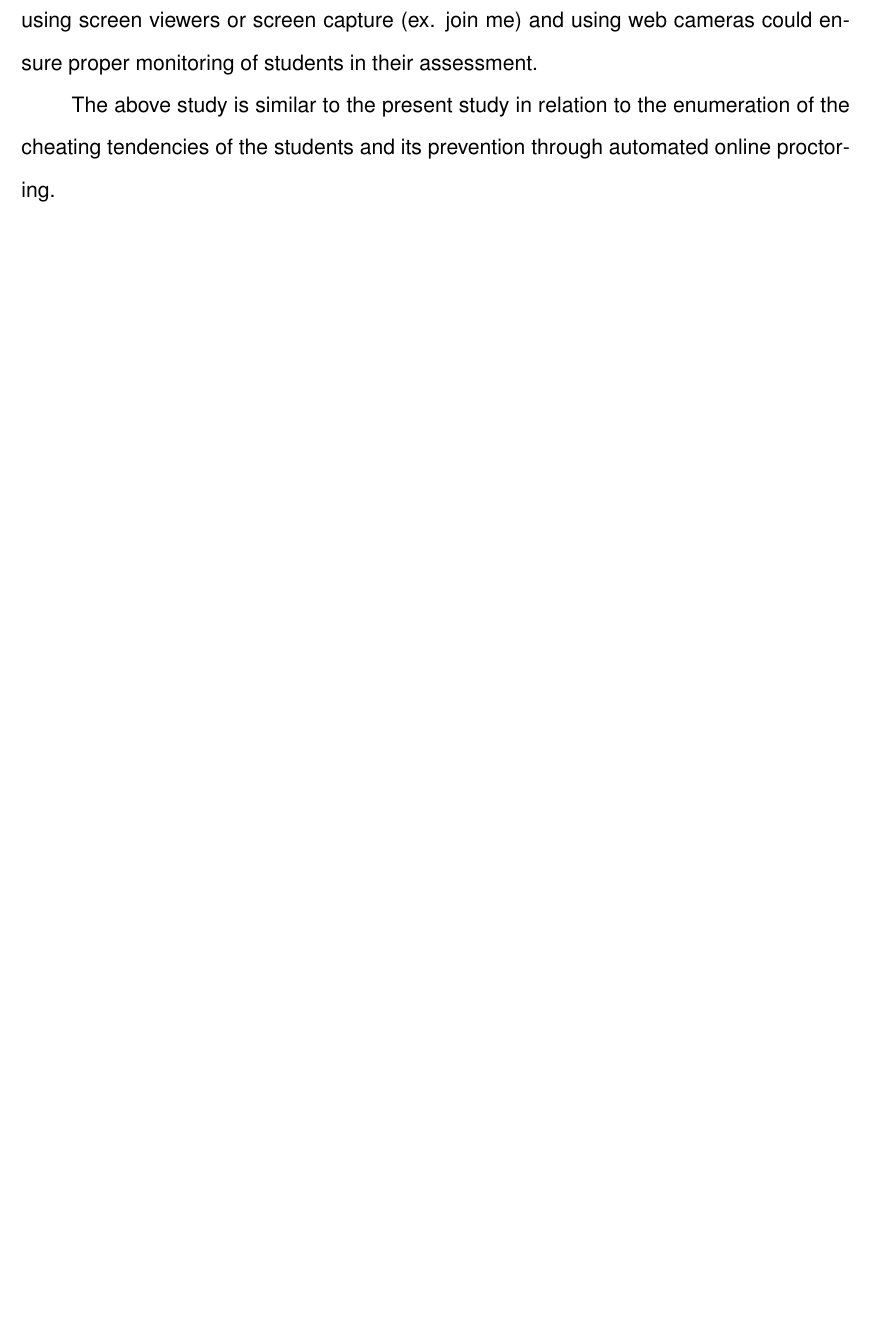
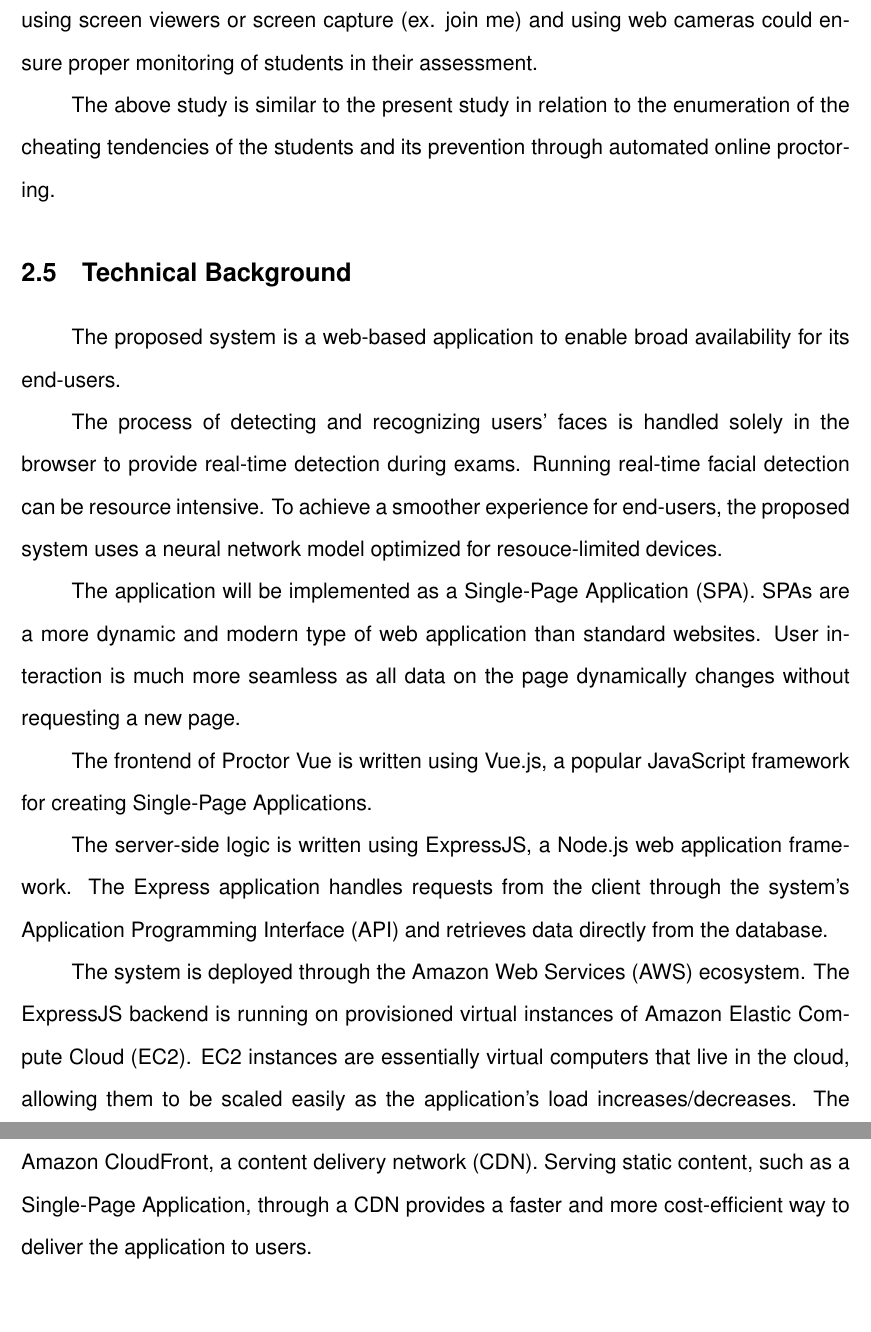
Before and after one commit to josh-abad/proctor-vue-doc, a LaTeX thesis (main.tex, which reads chapters/chapter02.tex): part of page 15 of 23 before the commit and two parts of pages 15 and 16 of 24 after it, the two joined at a grey line, cut so that both start at the same text, the shorter picture padded with empty space. Compiled offline with pdfLaTeX.

Commit message:
Add Technical Background

```diff
--- a/chapters/chapter02.tex
+++ b/chapters/chapter02.tex
@@ -74,3 +74,31 @@ The variety of Test design versions, randomization of items in the question pool
 On the other hand, Monitoring and evaluating of examinations was recommended by 35\% of the students (18/52), Such as Online proctoring using screen viewers or screen capture (ex. join me) and using web cameras could ensure proper monitoring of students in their assessment.
 
 The above study is similar to the present study in relation to the enumeration of the cheating tendencies of the students and its prevention through automated online proctoring.
+
+\section{Technical Background}
+
+% Include in-depth discussion on the relevant technical aspect of the project.
+% It includes software performance, hardware differentiation, implementation, constraints and other technical aspect of the area of study.
+
+The proposed system is a web-based application to enable broad availability for its end-users.
+
+% Software performance
+The process of detecting and recognizing users' faces is handled solely in the browser to provide real-time detection during exams.
+Running real-time facial detection can be resource intensive.
+To achieve a smoother experience for end-users, the proposed system uses a neural network model optimized for resouce-limited devices.
+
+% Implementation
+The application will be implemented as a Single-Page Application (SPA).
+SPAs are a more dynamic and modern type of web application than standard websites.
+User interaction is much more seamless as all data on the page dynamically changes without requesting a new page.
+
+The frontend of Proctor Vue is written using Vue.js, a popular JavaScript framework for creating Single-Page Applications.
+
+The server-side logic is written using ExpressJS, a Node.js web application framework.
+The Express application handles requests from the client through the system's Application Programming Interface (API) and retrieves data directly from the database.
+
+The system is deployed through the Amazon Web Services (AWS) ecosystem.
+The ExpressJS backend is running on provisioned virtual instances of Amazon Elastic Compute Cloud (EC2).
+EC2 instances are essentially virtual computers that live in the cloud, allowing them to be scaled easily as the application's load increases/decreases.
+The Vue.js SPA is stored using Amazon Simple Storage Service (S3) and is served using Amazon CloudFront, a content delivery network (CDN).
+Serving static content, such as a Single-Page Application, through a CDN provides a faster and more cost-efficient way to deliver the application to users.
```
